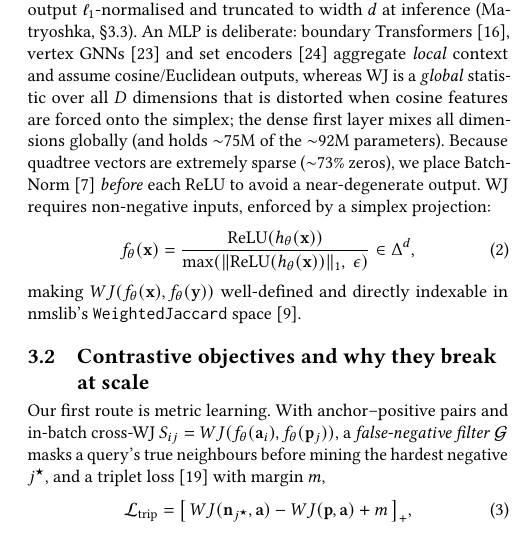
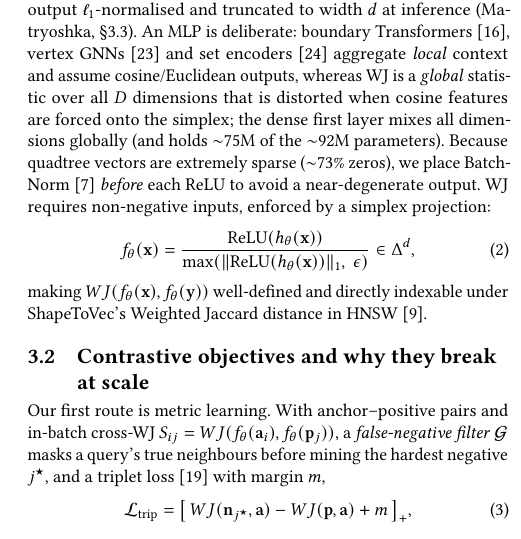
Before and after one commit to ruban-ai/polygon-ann-ml-embeddings, a LaTeX paper (paper/main_distill.tex): part of one column of page 2 of 4, cut so that both start at the same text. Compiled offline with pdfLaTeX.

Commit message:
auto: main_distill.tex

```diff
--- a/paper/main_distill.tex
+++ b/paper/main_distill.tex
@@ -200,7 +200,7 @@ simplex projection:
   \label{eq:simplex}
 \end{equation}
 making $WJ(f_\theta(\mathbf{x}),f_\theta(\mathbf{y}))$ well-defined and directly
-indexable in nmslib's \texttt{WeightedJaccard} space~\cite{shape2vec}.
+indexable under ShapeToVec's Weighted Jaccard distance in HNSW~\cite{shape2vec}.
 
 \subsection{Contrastive objectives and why they break at scale}
 \label{sec:contrastive}
```
